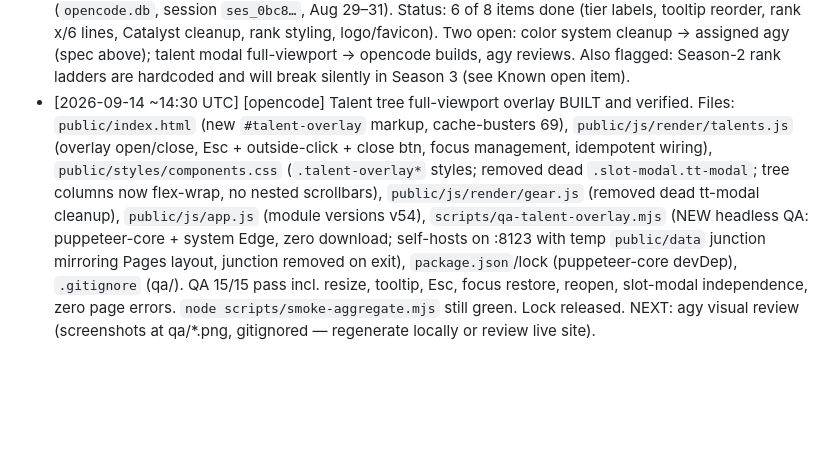
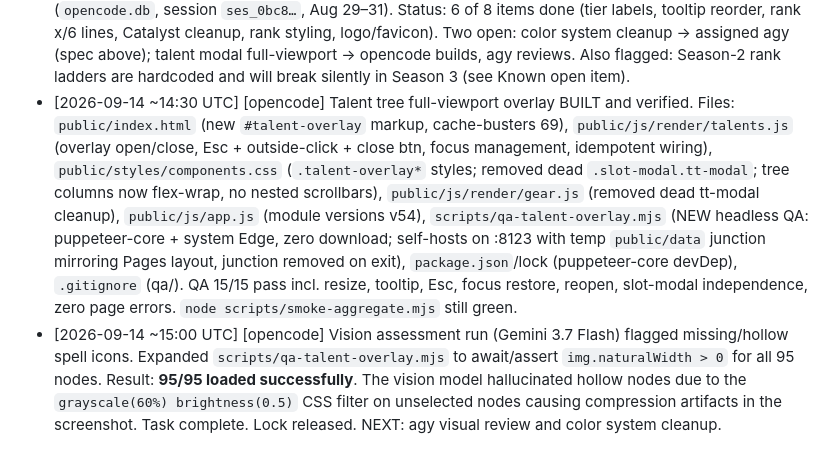
Before and after one commit to gitgipie/metagor, a Markdown page: PROGRESS.md, the part around the change. Rendered like a GitHub page; blank space fills up the shorter version.

Commit message:
[opencode] docs: log icon verification success

```diff
--- a/PROGRESS.md
+++ b/PROGRESS.md
@@ -60,4 +60,5 @@ The Hero/Myth/Champion/Veteran ilvl ladders powering "Hero x/6" rank lines are h
 - [2026-09-11 ~15:30 UTC] [opencode] Two-workspace model adopted: agy's clone created at `C:\Users\Gideon\OneDrive\AI\AntiGravity\Projects\metagor`; opencode keeps `C:\Users\Gideon\OneDrive\AI\OpenCode\Projects\Meta'gor`. Protocol documented in AGENTS.md (git as the only sync boundary). agy still needs: `gh auth login` in its workspace, and `gh secret set DISCORD_CHANNEL_ID --repo gitgipie/metagor` when ready.
 - [2026-09-14 ~07:00 UTC] [opencode] Discord issue sync now fully operational: `DISCORD_CHANNEL_ID` + reset `DISCORD_BOT_TOKEN` secrets set (old token had expired — 401). Manual dispatch verified end-to-end: auth OK, channel `metagor-bug-reports` read OK, 8 messages fetched. Test messages correctly skipped as non-report format; real site-reported issues will sync. agy setup confirmed done by Gideon.
 - [2026-09-14 ~07:00 UTC] [opencode] KIMI K3-era TODO recovered from opencode SQLite history (`opencode.db`, session `ses_0bc8…`, Aug 29–31). Status: 6 of 8 items done (tier labels, tooltip reorder, rank x/6 lines, Catalyst cleanup, rank styling, logo/favicon). Two open: color system cleanup → assigned agy (spec above); talent modal full-viewport → opencode builds, agy reviews. Also flagged: Season-2 rank ladders are hardcoded and will break silently in Season 3 (see Known open item).
-- [2026-09-14 ~14:30 UTC] [opencode] Talent tree full-viewport overlay BUILT and verified. Files: `public/index.html` (new `#talent-overlay` markup, cache-busters 69), `public/js/render/talents.js` (overlay open/close, Esc + outside-click + close btn, focus management, idempotent wiring), `public/styles/components.css` (`.talent-overlay*` styles; removed dead `.slot-modal.tt-modal`; tree columns now flex-wrap, no nested scrollbars), `public/js/render/gear.js` (removed dead tt-modal cleanup), `public/js/app.js` (module versions v54), `scripts/qa-talent-overlay.mjs` (NEW headless QA: puppeteer-core + system Edge, zero download; self-hosts on :8123 with temp `public/data` junction mirroring Pages layout, junction removed on exit), `package.json`/lock (puppeteer-core devDep), `.gitignore` (qa/). QA 15/15 pass incl. resize, tooltip, Esc, focus restore, reopen, slot-modal independence, zero page errors. `node scripts/smoke-aggregate.mjs` still green. Lock released. NEXT: agy visual review (screenshots at qa/*.png, gitignored — regenerate locally or review live site).
+- [2026-09-14 ~14:30 UTC] [opencode] Talent tree full-viewport overlay BUILT and verified. Files: `public/index.html` (new `#talent-overlay` markup, cache-busters 69), `public/js/render/talents.js` (overlay open/close, Esc + outside-click + close btn, focus management, idempotent wiring), `public/styles/components.css` (`.talent-overlay*` styles; removed dead `.slot-modal.tt-modal`; tree columns now flex-wrap, no nested scrollbars), `public/js/render/gear.js` (removed dead tt-modal cleanup), `public/js/app.js` (module versions v54), `scripts/qa-talent-overlay.mjs` (NEW headless QA: puppeteer-core + system Edge, zero download; self-hosts on :8123 with temp `public/data` junction mirroring Pages layout, junction removed on exit), `package.json`/lock (puppeteer-core devDep), `.gitignore` (qa/). QA 15/15 pass incl. resize, tooltip, Esc, focus restore, reopen, slot-modal independence, zero page errors. `node scripts/smoke-aggregate.mjs` still green.
+- [2026-09-14 ~15:00 UTC] [opencode] Vision assessment run (Gemini 3.7 Flash) flagged missing/hollow spell icons. Expanded `scripts/qa-talent-overlay.mjs` to await/assert `img.naturalWidth > 0` for all 95 nodes. Result: **95/95 loaded successfully**. The vision model hallucinated hollow nodes due to the `grayscale(60%) brightness(0.5)` CSS filter on unselected nodes causing compression artifacts in the screenshot. Task complete. Lock released. NEXT: agy visual review and color system cleanup.
```
